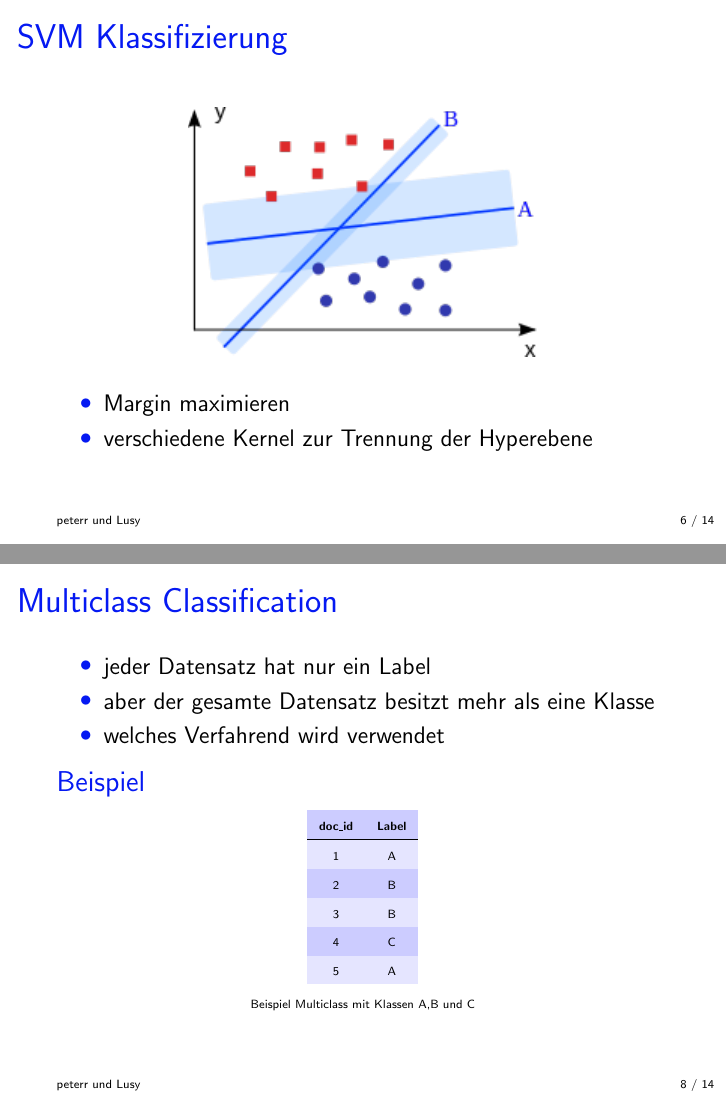
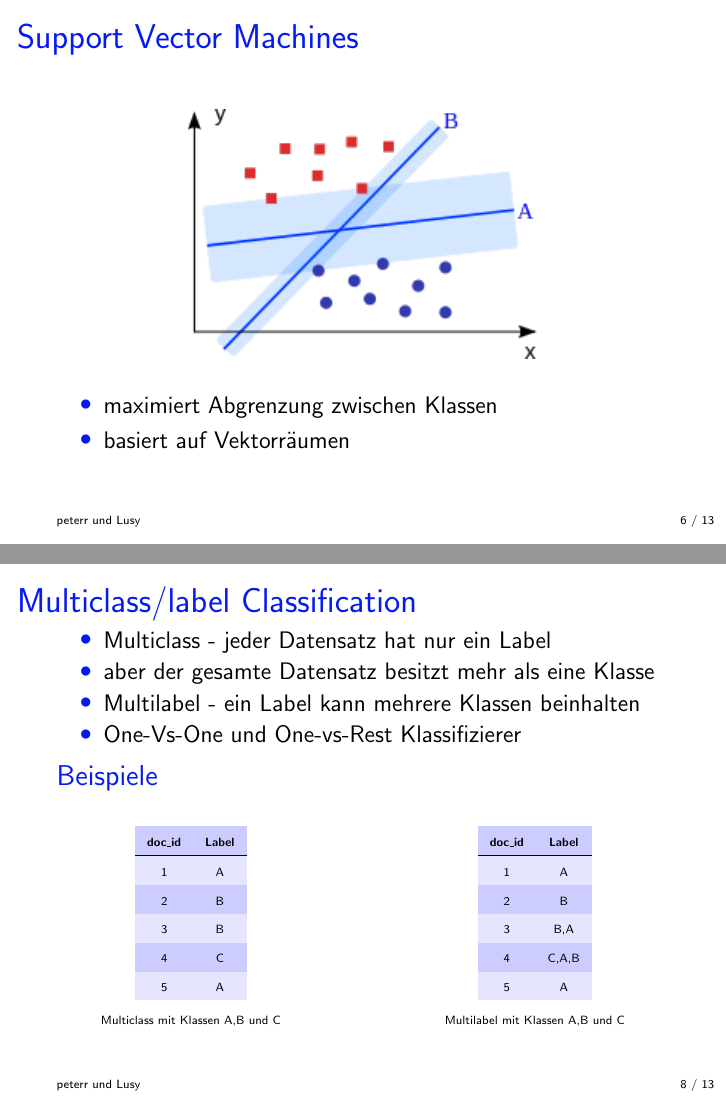
Before and after one commit to lusy/multilabel_classification, LaTeX slides (first_presentation/idea.tex): pages 6 and 8 of 14 before the commit and pages 6 and 8 of 13 after it, joined at a grey line. Compiled offline with pdfLaTeX.

Commit message:
one multilabel und multiclass slide and slide for topic models

```diff
--- a/first_presentation/idea.tex
+++ b/first_presentation/idea.tex
@@ -79,18 +79,18 @@
     \end{itemize}
 \end{frame}
 
-\section{SVM} % (fold)
+\section{Support Vector Machine} % (fold)
 \label{sec:SVM}
 
 % section SVM (end)
 \begin{frame}
-    \frametitle{SVM Klassifizierung}
+    \frametitle{Support Vector Machines}
     \begin{center}
     \includegraphics[scale=0.75]{figures/Svm_intro.png}
     \end{center}
     \begin{itemize}
-        \item Margin maximieren
-        \item verschiedene Kernel zur Trennung der Hyperebene
+        \item maximiert Abgrenzung zwischen Klassen
+        \item basiert auf Vektorräumen
     \end{itemize}
 \end{frame}
 
@@ -115,14 +118,16 @@
 
 % section Klassifikation (end)
 \begin{frame}
-    \frametitle{Multiclass Classification}
+    \frametitle{Multiclass/label Classification}
     \begin{itemize}
-        \item jeder Datensatz hat nur ein Label
+    \item Multiclass - jeder Datensatz hat nur ein Label
         \item aber der gesamte Datensatz besitzt mehr als eine Klasse
-        \item welches Verfahrend wird verwendet
+        \item Multilabel - ein Label kann mehrere Klassen beinhalten
+        \item One-Vs-One und One-vs-Rest Klassifizierer
     \end{itemize}
-    \begin{block}{Beispiel}
-    \begin{center}
+    \begin{block}{Beispiele}
+    \begin{columns}
+                \column{.50\textwidth}
     \begin{table}
         \rowcolors[]{1}{blue!20}{blue!10}
         \begin{tabular}{ccc}
@@ -134,22 +139,9 @@
             \tiny 4 &\tiny C  \\
             \tiny 5 &\tiny A  \\
         \end{tabular}
-         \caption*{Beispiel Multiclass mit Klassen A,B und C}
+         \caption*{Multiclass mit Klassen A,B und C}
     \end{table}
-    \end{center}
-    \end{block}
-\end{frame}
-
-\begin{frame}
-    \frametitle{Multilabel Classification}
-    \begin{itemize}
-        \item ein Label kann mehrere Klassen beinhalten
-        \item One-Vs-One und One-vs-Rest Klassifizierer
-        %\item Kenngrößen
-        %\item Evaluationsgrößen: Recall, Precision, F1, micro and macro averaging
-    \end{itemize}
-    \begin{block}{Beispiel}
-    \begin{center}
+                \column{.50\textwidth}
     \begin{table}
         \rowcolors[]{1}{blue!20}{blue!10}
         \begin{tabular}{ccc}
@@ -161,9 +153,9 @@
             \tiny 4 &\tiny C,A,B  \\
             \tiny 5 &\tiny A  \\
         \end{tabular}
-         \caption*{Beispiel Multilabel mit Klassen A,B und C}
+         \caption*{Multilabel mit Klassen A,B und C}
     \end{table}
-    \end{center}
+    \end{columns}
     \end{block}
 \end{frame}
 
```
Also changed, not shown: first_presentation/idea.tex (13 more changed lines).
